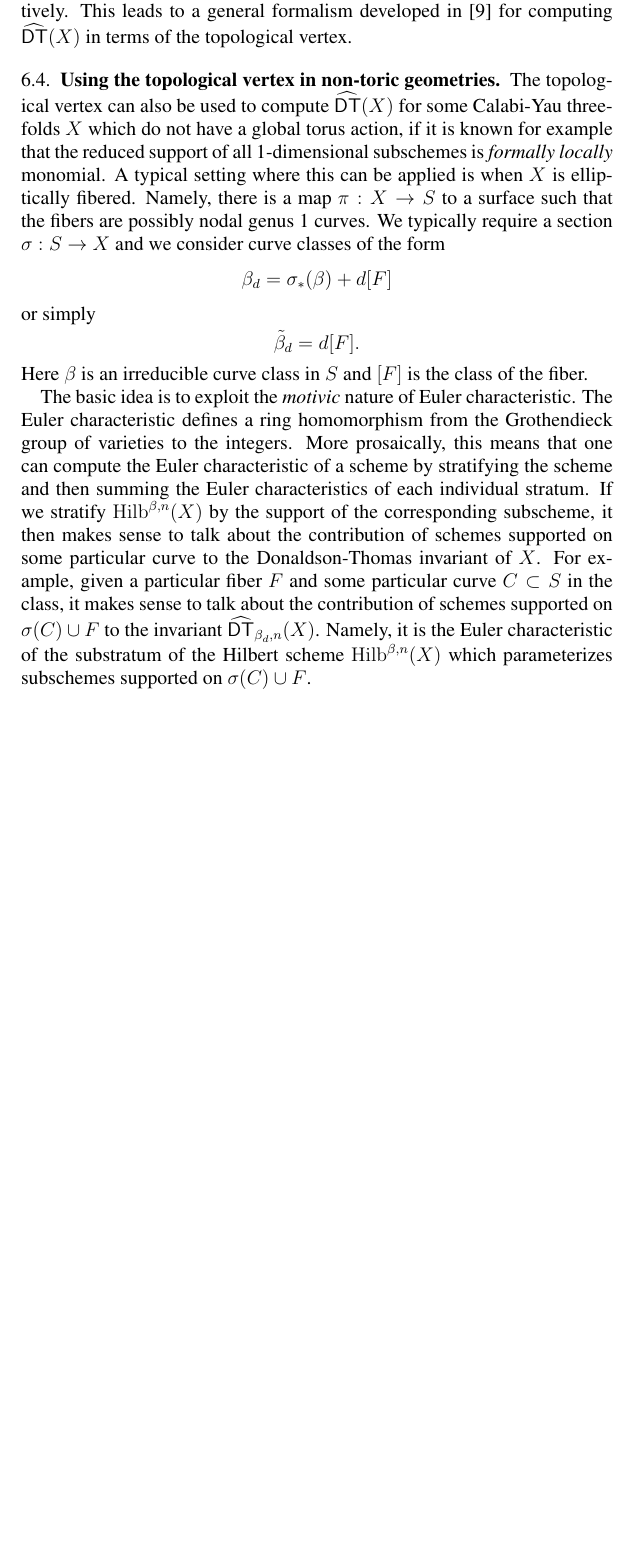
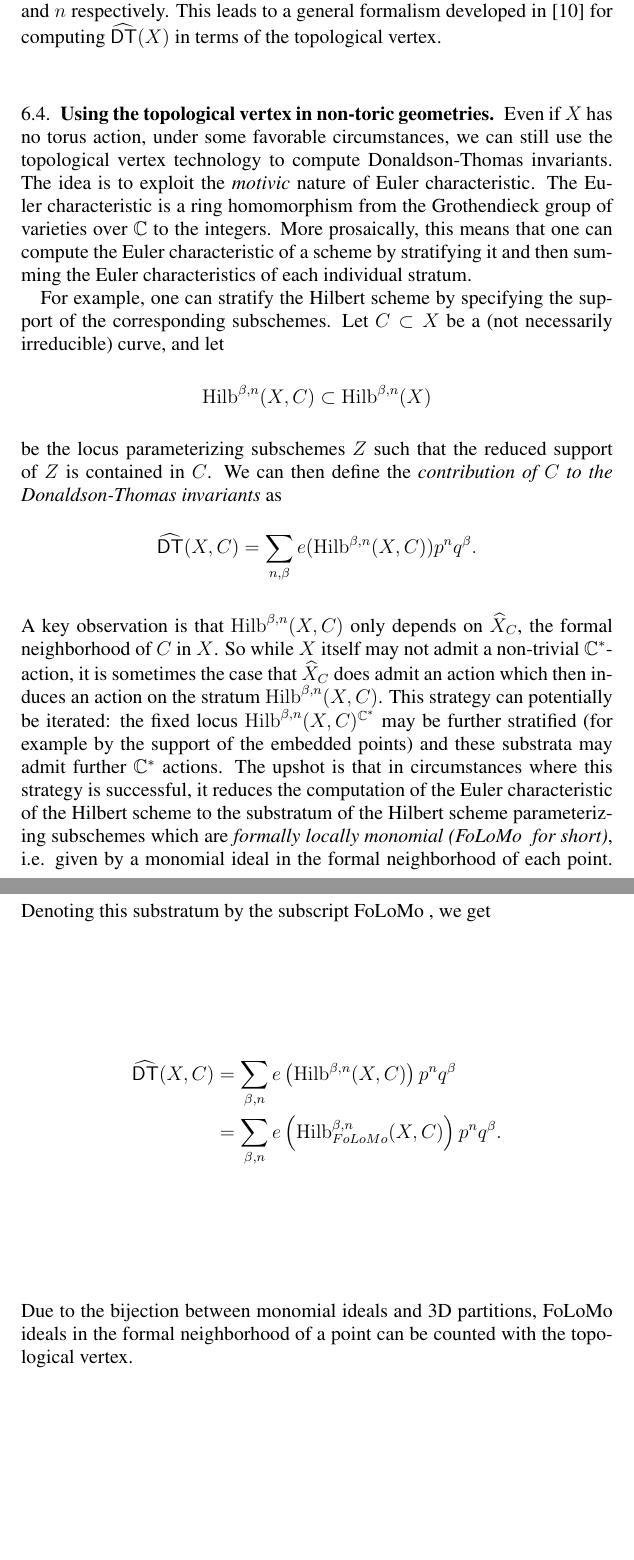
Before and after one commit to jbryanvancouver/Bryan-Kool, a LaTeX paper (Vertex/BKY.tex): part of page 16 of 17 before the commit and two parts of pages 16 and 17 of 20 after it, the two joined at a grey line, cut so that both start at the same text, the shorter picture padded with empty space. Compiled offline with pdfLaTeX.

Commit message:
The geometry section is much closer to being finished.
I’ve mostly written the geometry section. I tried to stay out of the
weeds as much as possible. I haven’t carefully checked all the formulas
yet. Martijn should help make sure the formulas are correct. Ben should
give feedback from the perspective of a non-expert trying to see how
and why these trace formulas fit in.

```diff
--- a/Vertex/BKY.tex
+++ b/Vertex/BKY.tex
@@ -77,7 +77,7 @@ Eugene, OR 97403-1222 USA
 \newcommand{\tr}{\operatorname{tr}}
 \newcommand{\Coker}{\operatorname{Coker}}
 \newcommand{\im}{\operatorname{Im}}
-\newcommand{\HilbBetan}{\operatorname{Hilb}^{\beta ,n}}
+
 
 
 \renewcommand{\P}{\mathbb{P}}
@@ -91,6 +91,11 @@ Eugene, OR 97403-1222 USA
 \renewcommand{\O}{\mathcal{O}}
 \newcommand{\DT}{\operatorname{\mathsf{DT}}}
 \newcommand{\DThat}{\operatorname{\widehat{\mathsf{DT}}}}
+\newcommand{\HilbBetan}{\operatorname{Hilb}^{\beta ,n}}
+\newcommand{\Hilb}{\operatorname{Hilb}}
+\newcommand{\Xhat}{\widehat{X}}
+\newcommand{\folomo}{{FoLoMo }}
+
 
 \begin{document}
 
@@ -960 +961,0 @@ coordniate chart) such that the corresponding subschemes agree on the
-coordinate overlaps and the curve class and holomorphic Euler
@@ -961,39 +965,51 @@ coordinate overlaps and the curve class and holomorphic Euler
+the coordinate overlaps and the curve class and holomorphic Euler
 characteristic are given by $\beta $ and $n$ respectively. This leads
 to a general formalism developed in \cite{MNOP1} for computing $\DThat
 (X)$ in terms of the topological vertex.
 
 \subsection{Using the topological vertex in non-toric geometries}
 
-The topological vertex can also be used to compute $\DThat (X)$ for
-some Calabi-Yau threefolds $X$ which do not have a global torus
-action, if it is known for example that the reduced support of all
-1-dimensional subschemes is \emph{formally locally} monomial. A
-typical setting where this can be applied is when $X$ is elliptically
-fibered. Namely, there is a map $\pi :X\to  S$ to a surface such that
-the fibers are possibly nodal genus 1 curves. We typically require a
-section $\sigma :S\to X$ and we consider curve classes of the form
+Even if $X$ has no torus action, under some favorable circumstances,
+we can still use the topological vertex technology to compute
+Donaldson-Thomas invariants. The idea is to exploit the \emph{motivic}
+nature of Euler characteristic. The Euler characteristic is a ring
+homomorphism from the Grothendieck group of varieties over $\cnums$ to
+the integers. More prosaically, this means that one can compute the
+Euler characteristic of a scheme by stratifying it and then summing
+the Euler characteristics of each individual stratum.
+
+For example, one can stratify the Hilbert scheme by specifying the support of the
+corresponding subschemes. Let $C\subset X$ be a (not necessarily
+irreducible) curve, and let
 \[
-\beta_{d} = \sigma_{*}(\beta ) + d [F]
+\HilbBetan (X,C) \subset \HilbBetan (X)
 \]
-or simply
+be the locus parameterizing subschemes $Z$ such that the reduced
+support of $Z$ is contained in $C$. We can then define the
+\emph{contribution of $C$ to the Donaldson-Thomas invariants} as
 \[
-\tilde{\beta}_{d} = d[F].
+\DThat (X,C) = \sum_{n,\beta} e(\HilbBetan (X,C))p^{n}q^{\beta}.
 \]
-Here $\beta$ is an irreducible curve class in $S$ and $[F]$ is the
-class of the fiber.
+A key observation is that $\HilbBetan (X,C)$ only depends on
+$\Xhat_{C}$, the formal neighborhood of $C$ in $X$. So while $X$
+itself may not admit a non-trivial $\cnums^{*}$-action, it is
+sometimes the case that $\Xhat_{C}$ does admit an action which then
+induces an action on the stratum $\HilbBetan (X,C)$. This strategy can
+potentially be iterated: the fixed locus $\HilbBetan
+(X,C)^{\cnums^{*}}$ may be further stratified (for example by the
+support of the embedded points) and these substrata may admit further
+$\cnums^{*}$ actions. The upshot is that in circumstances where this
+strategy is successful, it reduces the computation of the Euler
+characteristic of the Hilbert scheme to the substratum of the Hilbert
+scheme parameterizing subschemes which are \emph{formally locally
+monomial ({\folomo }  for short)}, i.e. given by a monomial ideal in the
+formal neighborhood of each point. Denoting this substratum by the
+subscript \folomo, we get
+\begin{align*}
+\DThat (X,C)&= \sum_{\beta ,n} e\left(\HilbBetan (X,C) \right) p^{n}q^{\beta }\\
+&= \sum_{\beta ,n} e\left(\HilbBetan_{\folomo } (X,C) \right) p^{n}q^{\beta }.
+\end{align*}
+Due to the bijection between monomial ideals and 3D partitions,
+\folomo ideals in the formal neighborhood of a point can be counted
+with the topological vertex.
 
-The basic idea is to exploit the \emph{motivic} nature of Euler
-characteristic. The Euler characteristic defines a ring homomorphism
-from the Grothendieck group of varieties to the integers. More
-prosaically, this means that one can compute the Euler characteristic
-of a scheme by stratifying the scheme and then summing the Euler
-characteristics of each individual stratum. If we stratify $\HilbBetan
-(X)$ by the support of the corresponding subscheme, it then makes
-sense to talk about the contribution of schemes supported on some
-particular curve to the Donaldson-Thomas invariant of $X$. For
-example, given a particular fiber $F$ and some particular curve
-$C\subset S$ in the class, it makes sense to talk about the
-contribution of schemes supported on $\sigma (C)\cup F$ to the
-invariant $\DThat_{\beta_{d},n}(X)$. Namely, it is the Euler
-characteristic of the substratum of the Hilbert scheme $\HilbBetan
-(X)$ which parameterizes subschemes supported on  $\sigma (C)\cup F$.
```
Also changed, not shown: Vertex/BKY.bbl, Vertex/BKY.pdf, Vertex/BKY.tex (101 more changed lines), 2 other files.
